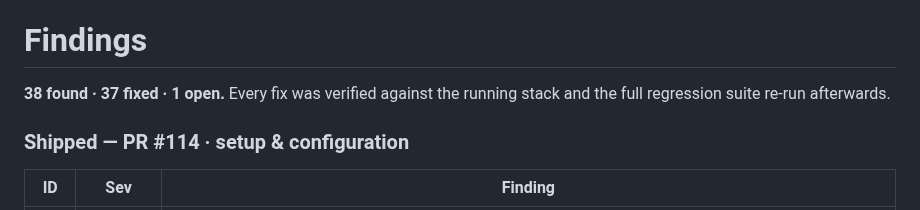
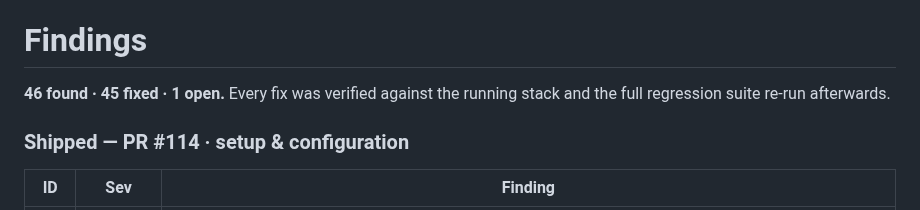
Before and after one commit to tanmayiift/rulemind-ai, a Markdown page: E2E_TEST_PLAN.md, the part around the change. GitHub-like rendering.

Commit message:
docs(test-plan): update the findings counter for F-34..F-41
38 found / 37 fixed -> 46 found / 45 fixed. The one still open is
unchanged: F-13, the /decide vs /decide/batch payload-shape
inconsistency, deliberately deferred as a breaking API change.

Co-Authored-By: Claude Opus 5 <noreply@anthropic.com>

```diff
--- a/E2E_TEST_PLAN.md
+++ b/E2E_TEST_PLAN.md
@@ -201,7 +201,7 @@ skipped step named, and the outbox is drained per evaluation with depth shown. `
 
 # Findings
 
-**38 found · 37 fixed · 1 open.** Every fix was verified against the running stack and
+**46 found · 45 fixed · 1 open.** Every fix was verified against the running stack and
 the full regression suite re-run afterwards.
 
 ### Shipped — PR #114 · setup & configuration
```
